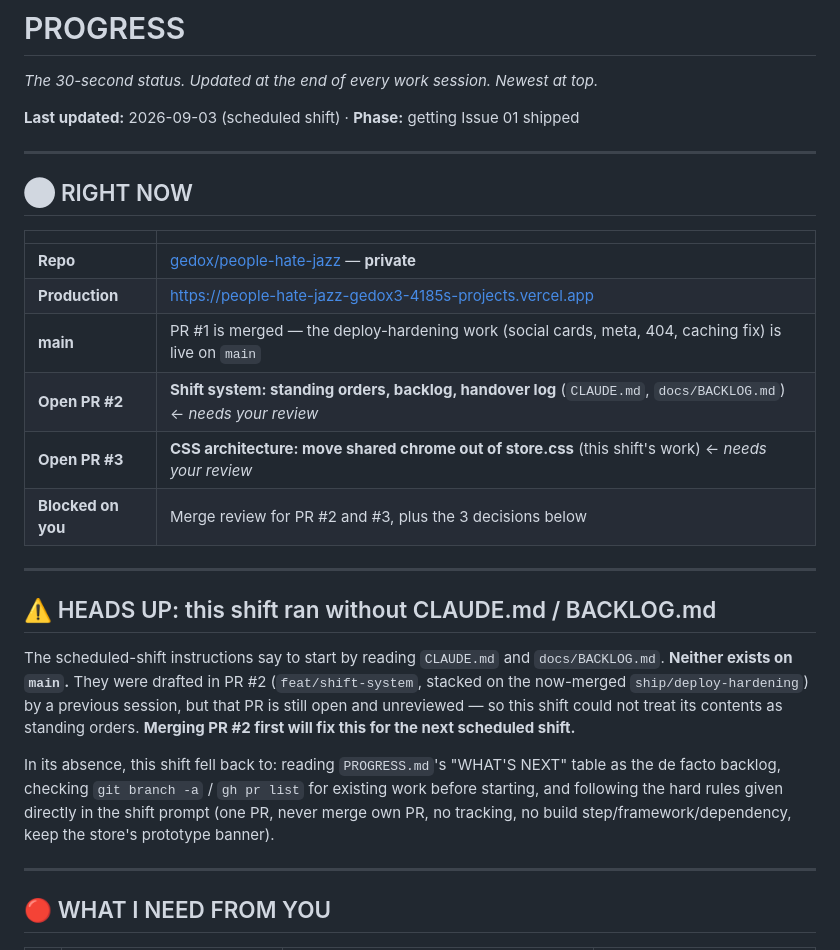
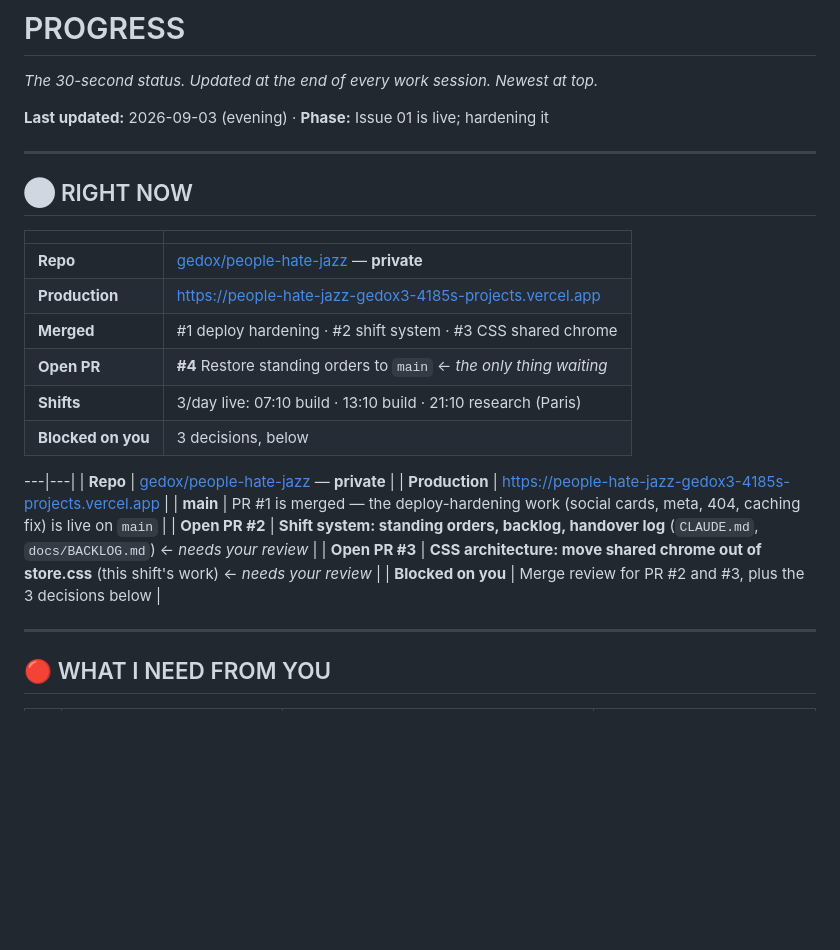
Before and after one commit to gedox/people-hate-jazz, a Markdown page: PROGRESS.md, the part around the change. Rendered like a GitHub page; blank space fills up the shorter version.

```diff
--- a/PROGRESS.md
+++ b/PROGRESS.md
@@ -2,7 +2,7 @@
 
 *The 30-second status. Updated at the end of every work session. Newest at top.*
 
-**Last updated:** 2026-09-03 (scheduled shift) · **Phase:** getting Issue 01 shipped
+**Last updated:** 2026-09-03 (evening) · **Phase:** Issue 01 is live; hardening it
 
 ---
 
@@ -12,26 +12,18 @@
 |---|---|
 | **Repo** | [gedox/people-hate-jazz](https://github.com/gedox/people-hate-jazz) — **private** |
 | **Production** | https://people-hate-jazz-gedox3-4185s-projects.vercel.app |
+| **Merged** | #1 deploy hardening · #2 shift system · #3 CSS shared chrome |
+| **Open PR** | **#4** Restore standing orders to `main` ← *the only thing waiting* |
+| **Shifts** | 3/day live: 07:10 build · 13:10 build · 21:10 research (Paris) |
+| **Blocked on you** | 3 decisions, below |
+
+---|---|
+| **Repo** | [gedox/people-hate-jazz](https://github.com/gedox/people-hate-jazz) — **private** |
+| **Production** | https://people-hate-jazz-gedox3-4185s-projects.vercel.app |
 | **main** | PR #1 is merged — the deploy-hardening work (social cards, meta, 404, caching fix) is live on `main` |
 | **Open PR #2** | **Shift system: standing orders, backlog, handover log** (`CLAUDE.md`, `docs/BACKLOG.md`) ← *needs your review* |
 | **Open PR #3** | **CSS architecture: move shared chrome out of store.css** (this shift's work) ← *needs your review* |
 | **Blocked on you** | Merge review for PR #2 and #3, plus the 3 decisions below |
-
----
-
-## ⚠️ HEADS UP: this shift ran without CLAUDE.md / BACKLOG.md
-
-The scheduled-shift instructions say to start by reading `CLAUDE.md` and `docs/BACKLOG.md`.
-**Neither exists on `main`.** They were drafted in PR #2 (`feat/shift-system`, stacked on
-the now-merged `ship/deploy-hardening`) by a previous session, but that PR is still open
-and unreviewed — so this shift could not treat its contents as standing orders. **Merging
-PR #2 first will fix this for the next scheduled shift.**
-
-In its absence, this shift fell back to: reading `PROGRESS.md`'s "WHAT'S NEXT" table as
-the de facto backlog, checking `git branch -a` / `gh pr list` for existing work before
-starting, and following the hard rules given directly in the shift prompt (one PR, never
-merge own PR, no tracking, no build step/framework/dependency, keep the store's prototype
-banner).
 
 ---
 
```
Also changed, not shown: CLAUDE.md (added, +77 -0 lines), docs/BACKLOG.md (added, +116 -0 lines).
